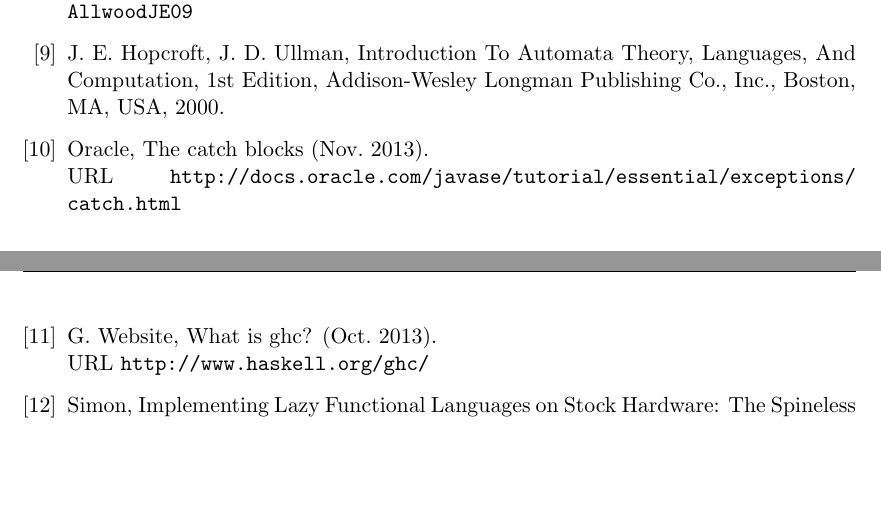
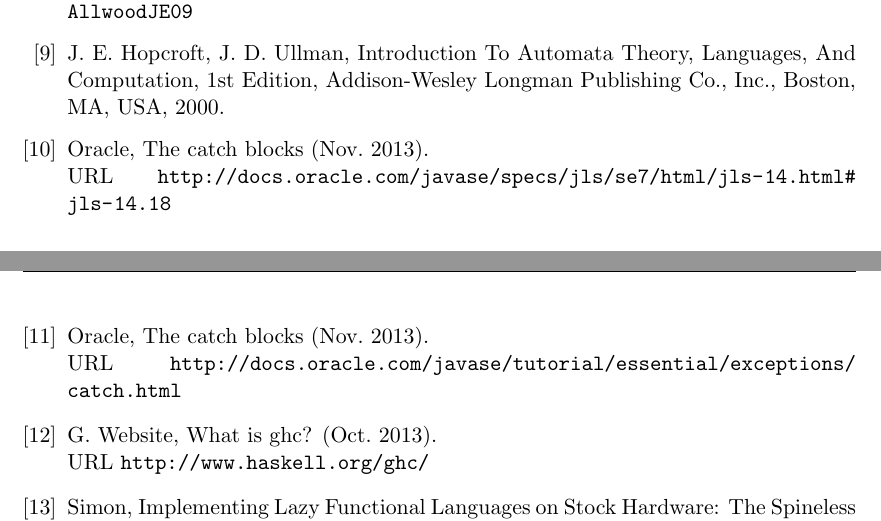
Before and after one commit to Tarrasch/exjobb, a LaTeX thesis (report/main.tex, which reads report/references.bib): two parts of pages 17 and 18 of 18 before the commit and two parts of pages 17 and 18 of 19 after it, joined at a grey line, cut so that both start at the same text, the shorter picture padded with empty space. Compiled offline with pdfLaTeX.

Commit message:
Fixed todo: Cite java throw statement

```diff
--- a/report/references.bib
+++ b/report/references.bib
@@ -145,6 +145,15 @@ compiled implementations should use eval/apply.
   {http://docs.oracle.com/javase/tutorial/essential/exceptions/catch.html},
 }
 
+@ONLINE{oracle_java_doc_throw_statement,
+  author = {Oracle},
+  title = {The catch Blocks},
+  month = nov,
+  year = {2013},
+  url =
+  {http://docs.oracle.com/javase/specs/jls/se7/html/jls-14.html#jls-14.18},
+}
+
 @ONLINE{haskell_org_research_papers,
   author = {TODO},
   title = {TODO},
```
Also changed, not shown: report/include/background.tex (+1 -1 lines).
